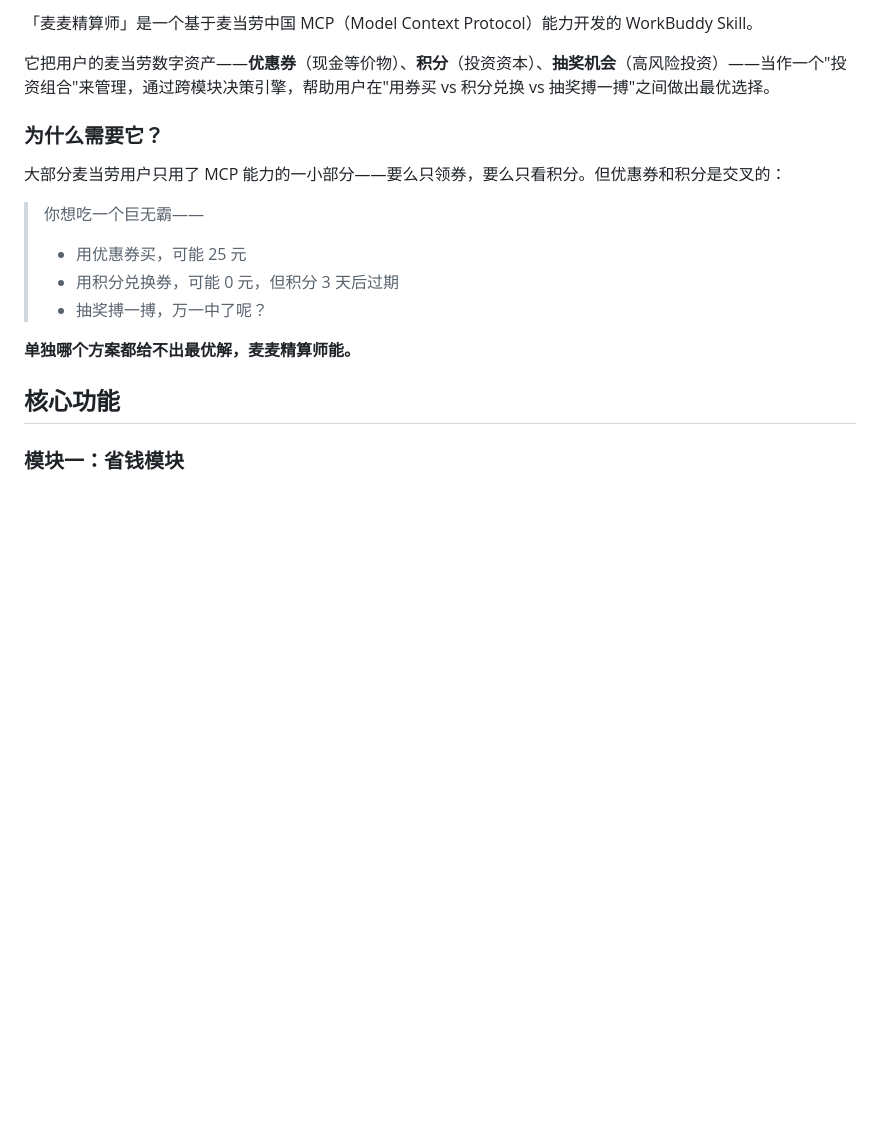
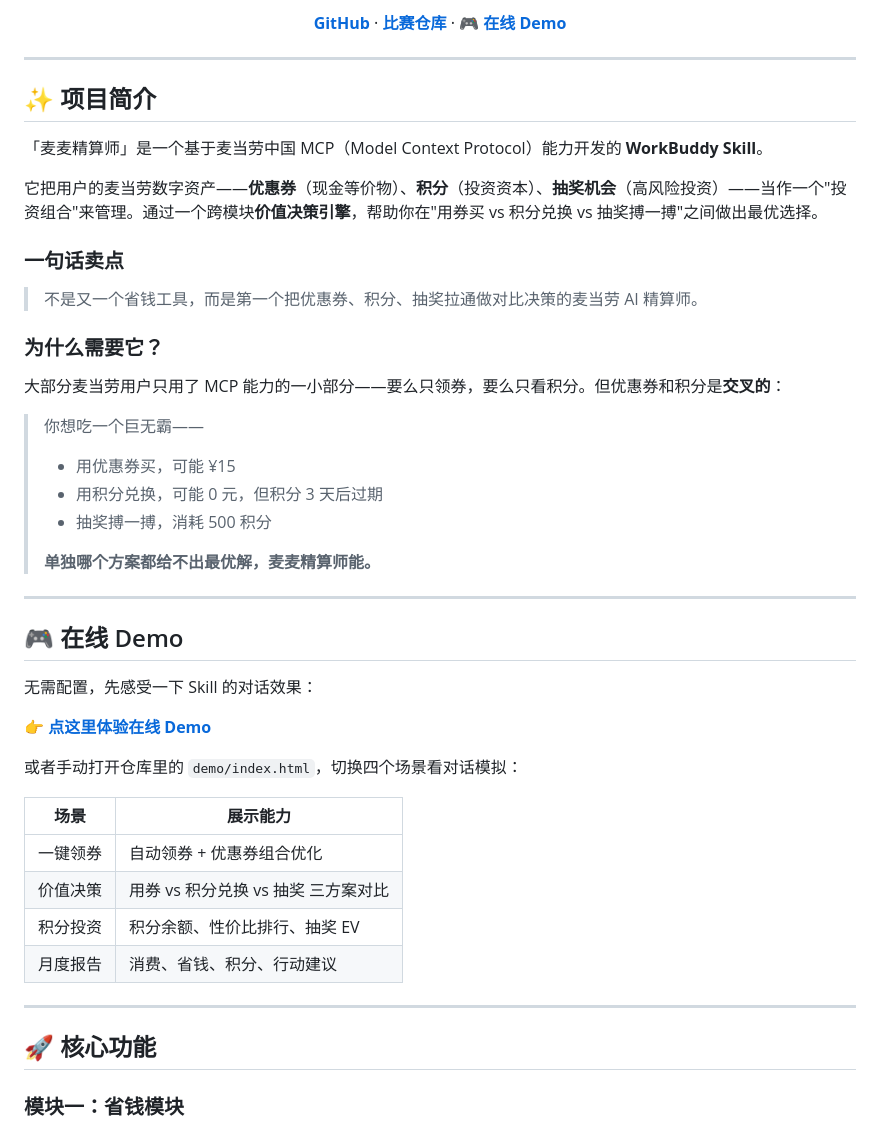
Before and after one commit to 399065680-cmd/mcd-actuary, a Markdown page: README.md, the part around one of its changes. Rendered like a GitHub page; blank space fills up the shorter version.

```diff
--- a/README.md
+++ b/README.md
@@ -10,20 +16,53 @@
 
-「麦麦精算师」是一个基于麦当劳中国 MCP（Model Context Protocol）能力开发的 WorkBuddy Skill。
+<p align="center">
+  <a href="https://github.com/399065680-cmd/mcd-actuary"><strong>GitHub</strong></a> ·
+  <a href="https://github.com/M-China/mcd-developer-innovation-challenge"><strong>比赛仓库</strong></a> ·
+  <a href="demo/index.html"><strong>🎮 在线 Demo</strong></a>
+</p>
 
-它把用户的麦当劳数字资产——**优惠券**（现金等价物）、**积分**（投资资本）、**抽奖机会**（高风险投资）——当作一个"投资组合"来管理，通过跨模块决策引擎，帮助用户在"用券买 vs 积分兑换 vs 抽奖搏一搏"之间做出最优选择。
+---
+
+## ✨ 项目简介
+
+「麦麦精算师」是一个基于麦当劳中国 MCP（Model Context Protocol）能力开发的 **WorkBuddy Skill**。
+
+它把用户的麦当劳数字资产——**优惠券**（现金等价物）、**积分**（投资资本）、**抽奖机会**（高风险投资）——当作一个"投资组合"来管理。通过一个跨模块**价值决策引擎**，帮助你在"用券买 vs 积分兑换 vs 抽奖搏一搏"之间做出最优选择。
+
+### 一句话卖点
+
+> 不是又一个省钱工具，而是第一个把优惠券、积分、抽奖拉通做对比决策的麦当劳 AI 精算师。
 
 ### 为什么需要它？
 
-大部分麦当劳用户只用了 MCP 能力的一小部分——要么只领券，要么只看积分。但优惠券和积分是交叉的：
+大部分麦当劳用户只用了 MCP 能力的一小部分——要么只领券，要么只看积分。但优惠券和积分是**交叉的**：
 
 > 你想吃一个巨无霸——
-> - 用优惠券买，可能 25 元
-> - 用积分兑换券，可能 0 元，但积分 3 天后过期
-> - 抽奖搏一搏，万一中了呢？
+> - 用优惠券买，可能 ¥15
+> - 用积分兑换，可能 0 元，但积分 3 天后过期
+> - 抽奖搏一搏，消耗 500 积分
+>
+> **单独哪个方案都给不出最优解，麦麦精算师能。**
 
-**单独哪个方案都给不出最优解，麦麦精算师能。**
+---
 
-## 核心功能
+## 🎮 在线 Demo
+
+无需配置，先感受一下 Skill 的对话效果：
+
+👉 **[点这里体验在线 Demo](demo/index.html)**
+
+或者手动打开仓库里的 `demo/index.html`，切换四个场景看对话模拟：
+
+| 场景 | 展示能力 |
+|------|----------|
+| 一键领券 | 自动领券 + 优惠券组合优化 |
+| 价值决策 | 用券 vs 积分兑换 vs 抽奖 三方案对比 |
+| 积分投资 | 积分余额、性价比排行、抽奖 EV |
+| 月度报告 | 消费、省钱、积分、行动建议 |
+
+---
+
+## 🚀 核心功能
 
 ### 模块一：省钱模块
 - 一键领取所有可用优惠券
```
Also changed, not shown: other parts of README.md (+140 -101 lines).
